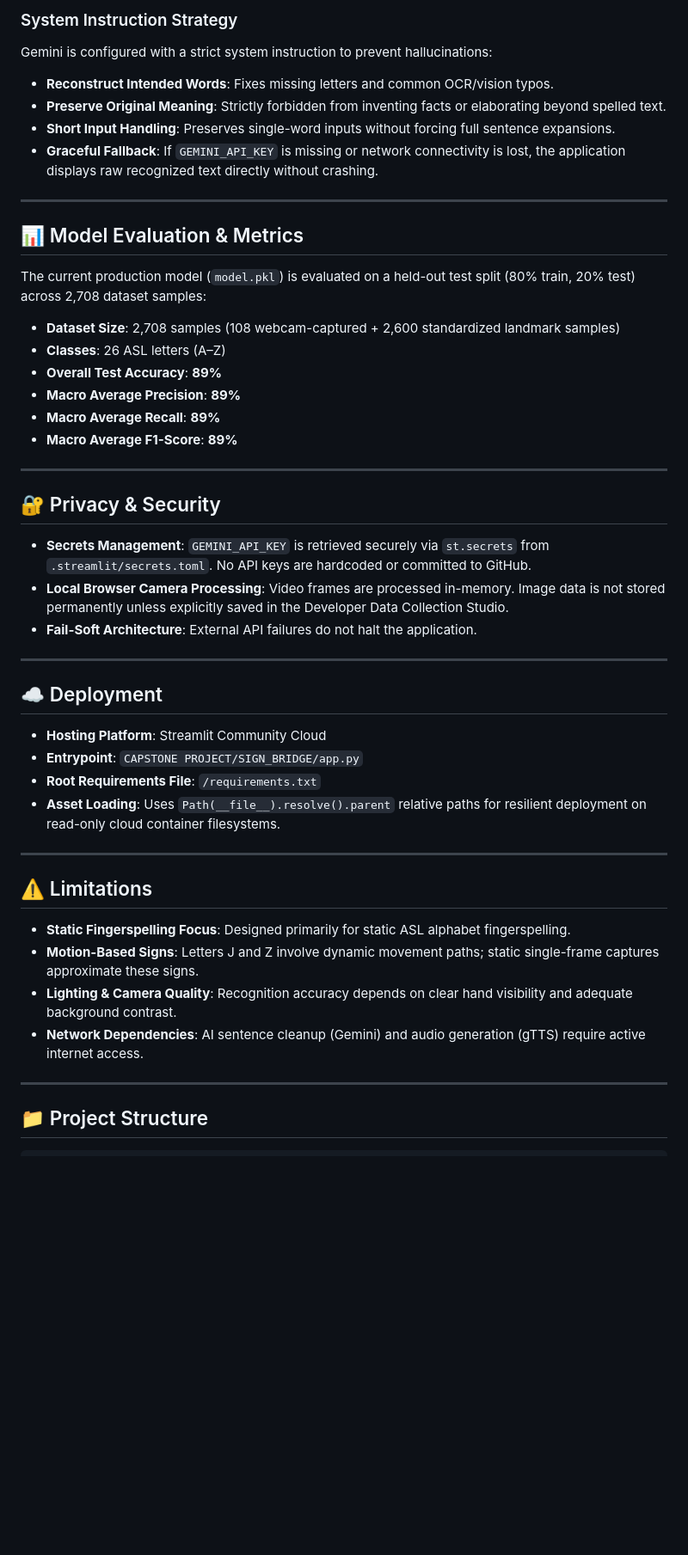
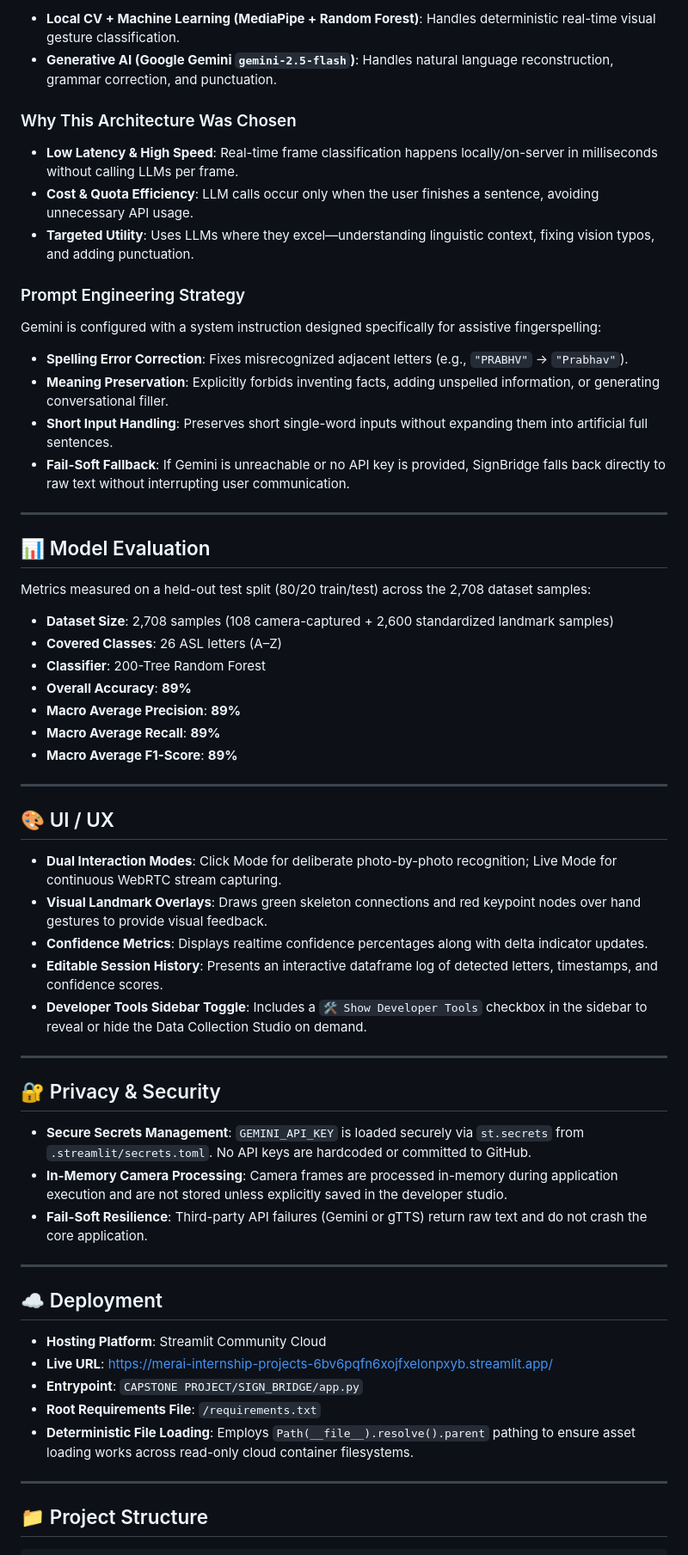
Before and after one commit to Prabhav77777/MerAi-internship-Projects, a Markdown page: CAPSTONE PROJECT/SIGN_BRIDGE/README.md, the part around one of its changes. Shown at 86% size. Rendered like a GitHub page; blank space fills up the shorter version.

Commit message:
docs: improve SignBridge README structure and quality for evaluator presentation

```diff
--- a/CAPSTONE PROJECT/SIGN_BRIDGE/README.md
+++ b/CAPSTONE PROJECT/SIGN_BRIDGE/README.md
@@ -109,50 +134,60 @@ SignBridge maintains a strict functional separation between visual recognition a
 
-### System Instruction Strategy
+- **Local CV + Machine Learning (MediaPipe + Random Forest)**: Handles deterministic real-time visual gesture classification.
+- **Generative AI (Google Gemini `gemini-2.5-flash`)**: Handles natural language reconstruction, grammar correction, and punctuation.
 
-Gemini is configured with a strict system instruction to prevent hallucinations:
-- **Reconstruct Intended Words**: Fixes missing letters and common OCR/vision typos.
-- **Preserve Original Meaning**: Strictly forbidden from inventing facts or elaborating beyond spelled text.
-- **Short Input Handling**: Preserves single-word inputs without forcing full sentence expansions.
-- **Graceful Fallback**: If `GEMINI_API_KEY` is missing or network connectivity is lost, the application displays raw recognized text directly without crashing.
+### Why This Architecture Was Chosen
+- **Low Latency & High Speed**: Real-time frame classification happens locally/on-server in milliseconds without calling LLMs per frame.
+- **Cost & Quota Efficiency**: LLM calls occur only when the user finishes a sentence, avoiding unnecessary API usage.
+- **Targeted Utility**: Uses LLMs where they excel—understanding linguistic context, fixing vision typos, and adding punctuation.
+
+### Prompt Engineering Strategy
+Gemini is configured with a system instruction designed specifically for assistive fingerspelling:
+- **Spelling Error Correction**: Fixes misrecognized adjacent letters (e.g., `"PRABHV"` → `"Prabhav"`).
+- **Meaning Preservation**: Explicitly forbids inventing facts, adding unspelled information, or generating conversational filler.
+- **Short Input Handling**: Preserves short single-word inputs without expanding them into artificial full sentences.
+- **Fail-Soft Fallback**: If Gemini is unreachable or no API key is provided, SignBridge falls back directly to raw text without interrupting user communication.
 
 ---
 
-## 📊 Model Evaluation & Metrics
+## 📊 Model Evaluation
 
-The current production model (`model.pkl`) is evaluated on a held-out test split (80% train, 20% test) across 2,708 dataset samples:
+Metrics measured on a held-out test split (80/20 train/test) across the 2,708 dataset samples:
 
-- **Dataset Size**: 2,708 samples (108 webcam-captured + 2,600 standardized landmark samples)
-- **Classes**: 26 ASL letters (A–Z)
-- **Overall Test Accuracy**: **89%**
+- **Dataset Size**: 2,708 samples (108 camera-captured + 2,600 standardized landmark samples)
+- **Covered Classes**: 26 ASL letters (A–Z)
+- **Classifier**: 200-Tree Random Forest
+- **Overall Accuracy**: **89%**
 - **Macro Average Precision**: **89%**
 - **Macro Average Recall**: **89%**
 - **Macro Average F1-Score**: **89%**
 
 ---
 
+## 🎨 UI / UX
+
+- **Dual Interaction Modes**: Click Mode for deliberate photo-by-photo recognition; Live Mode for continuous WebRTC stream capturing.
+- **Visual Landmark Overlays**: Draws green skeleton connections and red keypoint nodes over hand gestures to provide visual feedback.
+- **Confidence Metrics**: Displays realtime confidence percentages along with delta indicator updates.
+- **Editable Session History**: Presents an interactive dataframe log of detected letters, timestamps, and confidence scores.
+- **Developer Tools Sidebar Toggle**: Includes a `🛠️ Show Developer Tools` checkbox in the sidebar to reveal or hide the Data Collection Studio on demand.
+
+---
+
 ## 🔐 Privacy & Security
 
-- **Secrets Management**: `GEMINI_API_KEY` is retrieved securely via `st.secrets` from `.streamlit/secrets.toml`. No API keys are hardcoded or committed to GitHub.
-- **Local Browser Camera Processing**: Video frames are processed in-memory. Image data is not stored permanently unless explicitly saved in the Developer Data Collection Studio.
-- **Fail-Soft Architecture**: External API failures do not halt the application.
+- **Secure Secrets Management**: `GEMINI_API_KEY` is loaded securely via `st.secrets` from `.streamlit/secrets.toml`. No API keys are hardcoded or committed to GitHub.
+- **In-Memory Camera Processing**: Camera frames are processed in-memory during application execution and are not stored unless explicitly saved in the developer studio.
+- **Fail-Soft Resilience**: Third-party API failures (Gemini or gTTS) return raw text and do not crash the core application.
 
 ---
 
 ## ☁️ Deployment
 
 - **Hosting Platform**: Streamlit Community Cloud
+- **Live URL**: [https://merai-internship-projects-6bv6pqfn6xojfxelonpxyb.streamlit.app/](https://merai-internship-projects-6bv6pqfn6xojfxelonpxyb.streamlit.app/)
 - **Entrypoint**: `CAPSTONE PROJECT/SIGN_BRIDGE/app.py`
 - **Root Requirements File**: `/requirements.txt`
-- **Asset Loading**: Uses `Path(__file__).resolve().parent` relative paths for resilient deployment on read-only cloud container filesystems.
-
----
-
-## ⚠️ Limitations
-
-- **Static Fingerspelling Focus**: Designed primarily for static ASL alphabet fingerspelling.
-- **Motion-Based Signs**: Letters J and Z involve dynamic movement paths; static single-frame captures approximate these signs.
-- **Lighting & Camera Quality**: Recognition accuracy depends on clear hand visibility and adequate background contrast.
-- **Network Dependencies**: AI sentence cleanup (Gemini) and audio generation (gTTS) require active internet access.
+- **Deterministic File Loading**: Employs `Path(__file__).resolve().parent` pathing to ensure asset loading works across read-only cloud container filesystems.
 
 ---
 
```
Also changed, not shown: other parts of CAPSTONE PROJECT/SIGN_BRIDGE/README.md (+112 -68 lines).
